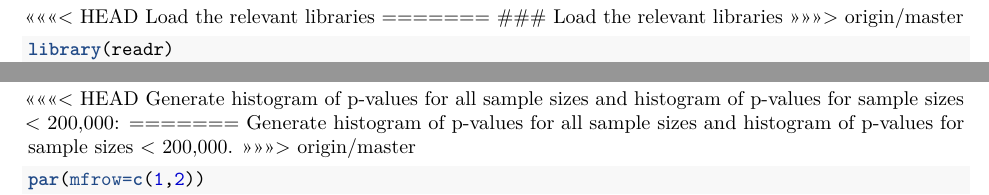
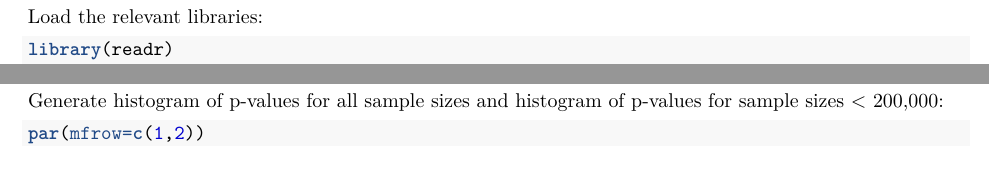
Before and after one commit to SiminaB/Fdr-regression, an R Markdown document (BMI GIANT meta-analysis/2.make_Figure_3.Rmd): two parts of the page, joined at a grey line, cut at the place of the change, the shorter picture padded with empty space. Rendered offline with R 4.5, knitr and Pandoc, then LaTeX, with nearby package versions; some code elsewhere in the file could not run offline.

Commit message:
Fixed some more merges, README file

````diff
--- a/BMI GIANT meta-analysis/2.make_Figure_3.Rmd
+++ b/BMI GIANT meta-analysis/2.make_Figure_3.Rmd
@@ -17,11 +17,7 @@ knitr::opts_chunk$set(fig.path='Figures/')
 BiocStyle::markdown()
 ```
 
-<<<<<<< HEAD
-Load the relevant libraries
-=======
-### Load the relevant libraries
->>>>>>> origin/master
+Load the relevant libraries:
 
 ```{r,message=FALSE}
 library(readr)
@@ -43,11 +39,7 @@ Load the .RData file with the BMI GIANT GWAS meta-analysis data
 load("BMI_GIANT_GWAS.RData")
 ```
 
-<<<<<<< HEAD
 Generate histogram of p-values for all sample sizes and histogram of p-values for sample sizes < 200,000:
-=======
-Generate histogram of p-values for all sample sizes and histogram of p-values for sample sizes < 200,000.
->>>>>>> origin/master
 
 ```{r Fig3,cache=TRUE, fig.width=9, fig.height=5}
 par(mfrow=c(1,2))
````
Also changed, not shown: BMI GIANT meta-analysis/2.make_Figure_3.pdf, BMI GIANT meta-analysis/Figures/Fig3-1.pdf, README.md.
